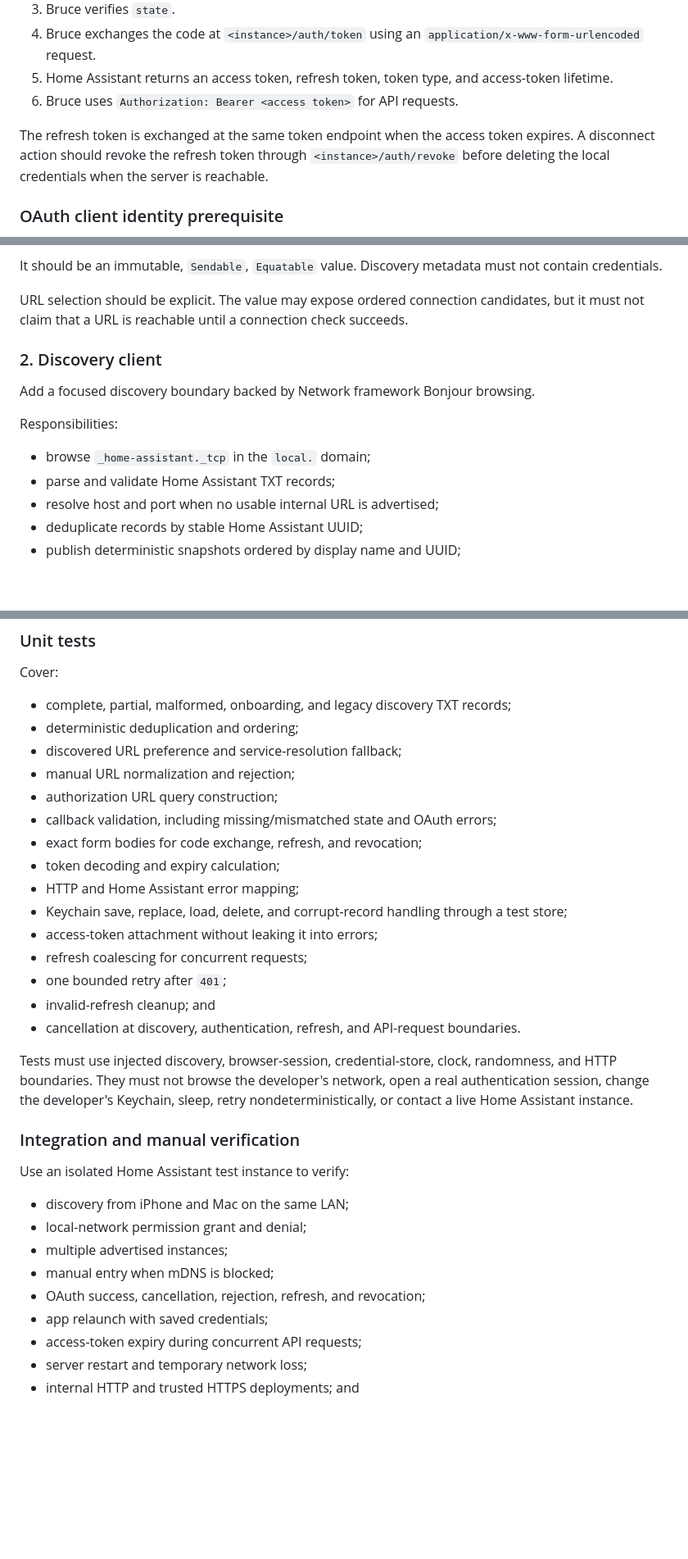
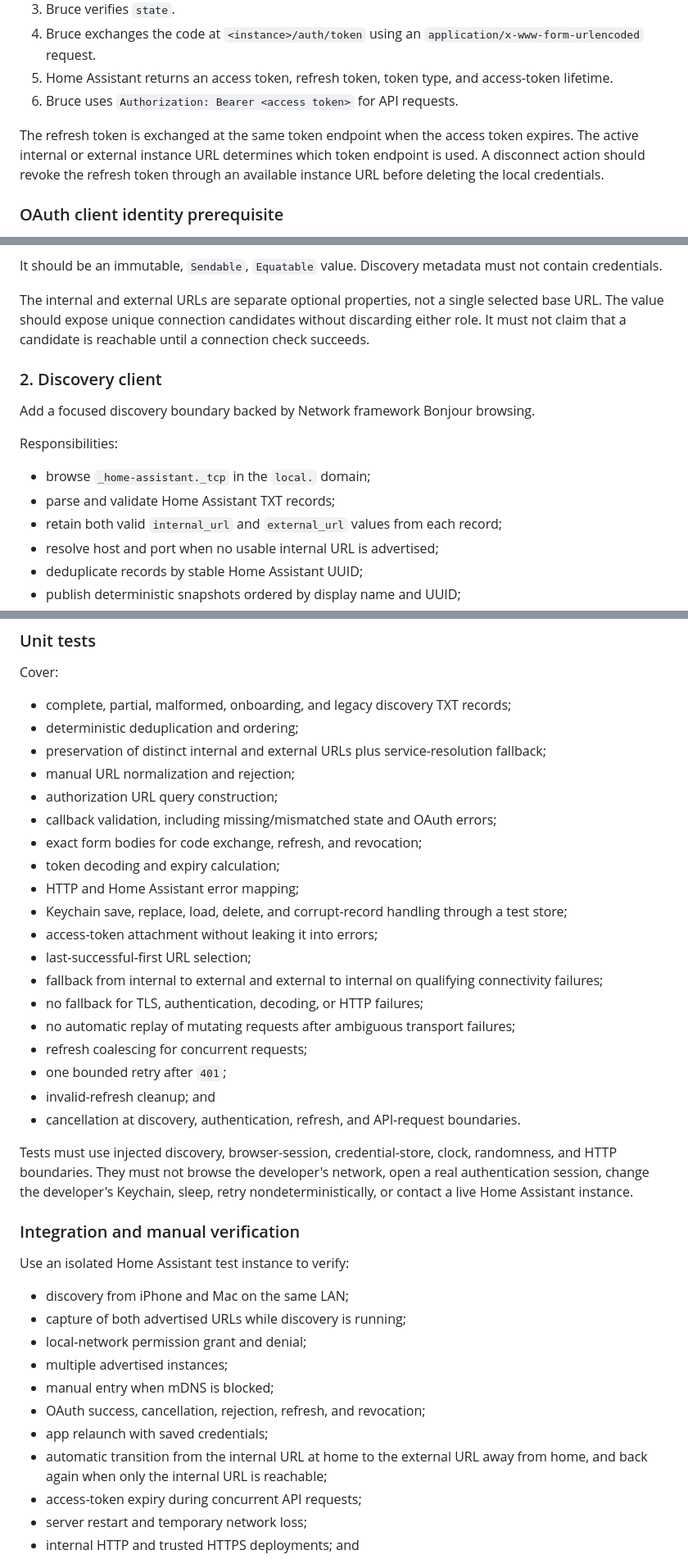
Before and after one commit to ajsutton/bruce, a Markdown page: plans/HOME_ASSISTANT_CONNECTION_PLAN.md, 3 parts joined by grey strips. Shown at 82% size. GitHub-like rendering; blank space fills up the shorter version.

```diff
--- a/plans/HOME_ASSISTANT_CONNECTION_PLAN.md
+++ b/plans/HOME_ASSISTANT_CONNECTION_PLAN.md
@@ -104,9 +108,10 @@ Home Assistant uses OAuth 2 with IndieAuth-style client identification:
 5. Home Assistant returns an access token, refresh token, token type, and access-token lifetime.
 6. Bruce uses `Authorization: Bearer <access token>` for API requests.
 
-The refresh token is exchanged at the same token endpoint when the access token expires. A
-disconnect action should revoke the refresh token through `<instance>/auth/revoke` before deleting
-the local credentials when the server is reachable.
+The refresh token is exchanged at the same token endpoint when the access token expires. The
+active internal or external instance URL determines which token endpoint is used. A disconnect
+action should revoke the refresh token through an available instance URL before deleting the
+local credentials.
 
 ### OAuth client identity prerequisite
 
@@ -142,8 +147,9 @@ Add a `HomeAssistantInstance` value with:
 It should be an immutable, `Sendable`, `Equatable` value. Discovery metadata must not contain
 credentials.
 
-URL selection should be explicit. The value may expose ordered connection candidates, but it
-must not claim that a URL is reachable until a connection check succeeds.
+The internal and external URLs are separate optional properties, not a single selected base URL.
+The value should expose unique connection candidates without discarding either role. It must not
+claim that a candidate is reachable until a connection check succeeds.
 
 ### 2. Discovery client
 
@@ -153,6 +159,7 @@ Responsibilities:
 
 - browse `_home-assistant._tcp` in the `local.` domain;
 - parse and validate Home Assistant TXT records;
+- retain both valid `internal_url` and `external_url` values from each record;
 - resolve host and port when no usable internal URL is advertised;
 - deduplicate records by stable Home Assistant UUID;
 - publish deterministic snapshots ordered by display name and UUID;
@@ -399,7 +436,7 @@ Cover:
 
 - complete, partial, malformed, onboarding, and legacy discovery TXT records;
 - deterministic deduplication and ordering;
-- discovered URL preference and service-resolution fallback;
+- preservation of distinct internal and external URLs plus service-resolution fallback;
 - manual URL normalization and rejection;
 - authorization URL query construction;
 - callback validation, including missing/mismatched state and OAuth errors;
@@ -408,6 +445,10 @@ Cover:
 - HTTP and Home Assistant error mapping;
 - Keychain save, replace, load, delete, and corrupt-record handling through a test store;
 - access-token attachment without leaking it into errors;
+- last-successful-first URL selection;
+- fallback from internal to external and external to internal on qualifying connectivity failures;
+- no fallback for TLS, authentication, decoding, or HTTP failures;
+- no automatic replay of mutating requests after ambiguous transport failures;
 - refresh coalescing for concurrent requests;
 - one bounded retry after `401`;
 - invalid-refresh cleanup; and
@@ -423,11 +464,14 @@ Assistant instance.
 Use an isolated Home Assistant test instance to verify:
 
 - discovery from iPhone and Mac on the same LAN;
+- capture of both advertised URLs while discovery is running;
 - local-network permission grant and denial;
 - multiple advertised instances;
 - manual entry when mDNS is blocked;
 - OAuth success, cancellation, rejection, refresh, and revocation;
 - app relaunch with saved credentials;
+- automatic transition from the internal URL at home to the external URL away from home, and back
+  again when only the internal URL is reachable;
 - access-token expiry during concurrent API requests;
 - server restart and temporary network loss;
 - internal HTTP and trusted HTTPS deployments; and
```
Also changed, not shown: other parts of plans/HOME_ASSISTANT_CONNECTION_PLAN.md (+47 -9 lines).
